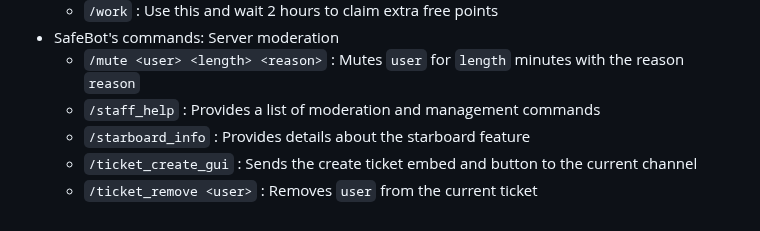
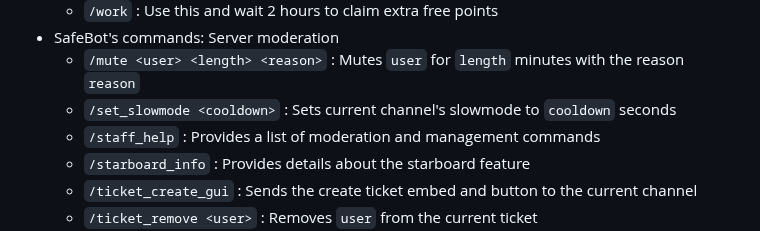
Before and after one commit to hi-joy-nz/hi-joy-nz.github.io, a Markdown page: README.md, the part around the change. GitHub-like rendering.

```diff
--- a/README.md
+++ b/README.md
@@ -83,6 +83,7 @@ See [more examples](https://github.com/hi-joy-nz/hi-joy-nz/tree/main/Examples/Jo
   - `/work` : Use this and wait 2 hours to claim extra free points
 - SafeBot's commands: Server moderation
   - `/mute <user> <length> <reason>` : Mutes `user` for `length` minutes with the reason `reason`
+  - `/set_slowmode <cooldown>` : Sets current channel's slowmode to `cooldown` seconds
   - `/staff_help` : Provides a list of moderation and management commands
   - `/starboard_info` : Provides details about the starboard feature
   - `/ticket_create_gui` : Sends the create ticket embed and button to the current channel
```
